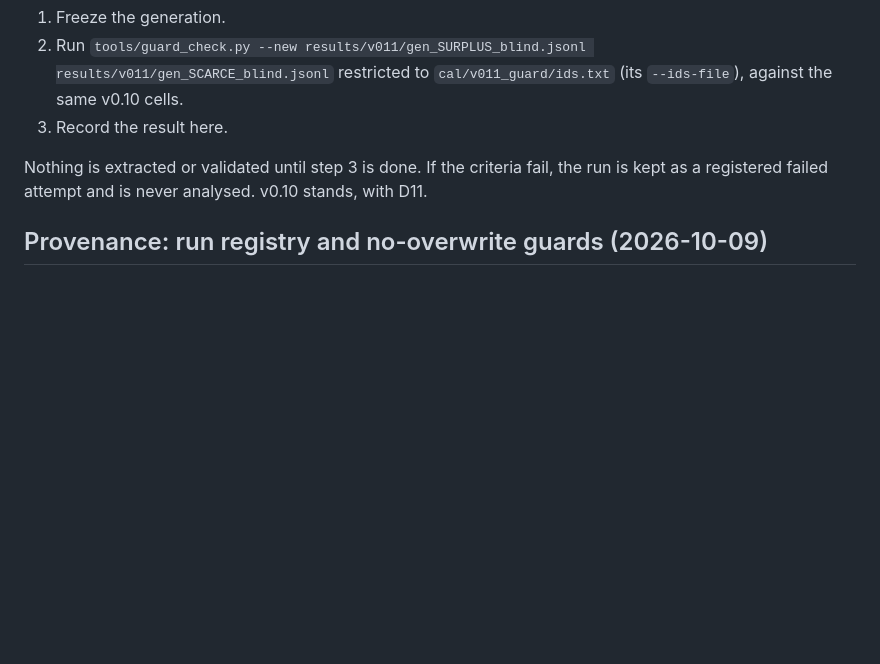
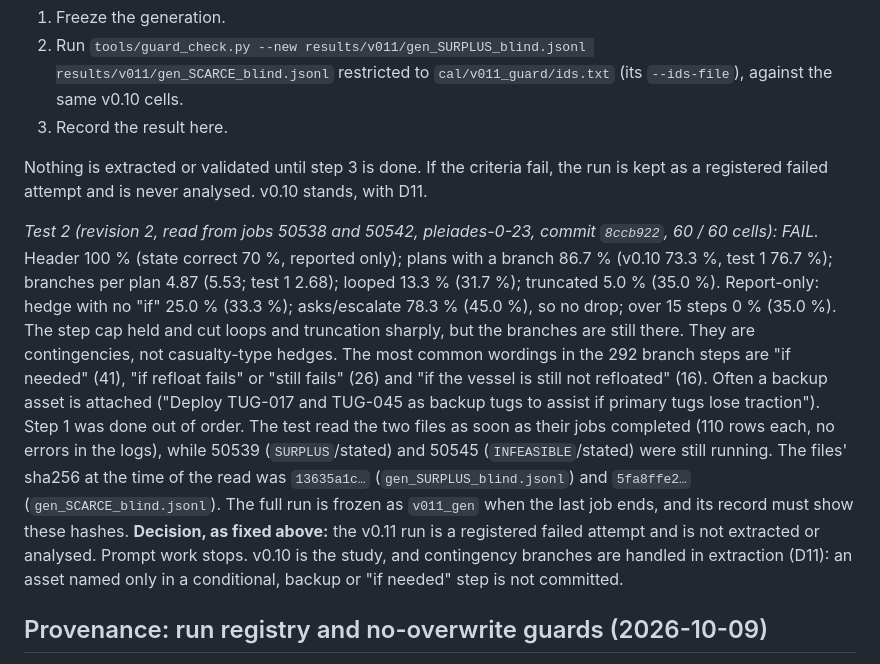
Before and after one commit to M4-on-Github/Resource_Constrained_Planning, a Markdown page: docs/deviations.md, the part around the change. GitHub-like rendering; blank space fills up the shorter version.

Commit message:
D10 test 2: revision 2 fails the branch criteria; v0.11 is a failed attempt, v0.10 stands with D11

```diff
--- a/docs/deviations.md
+++ b/docs/deviations.md
@@ -332,6 +332,28 @@ Nothing is extracted or validated until step 3 is done. If the criteria fail,
 the run is kept as a registered failed attempt and is never analysed. v0.10
 stands, with D11.
 
+*Test 2 (revision 2, read from jobs 50538 and 50542, pleiades-0-23, commit
+`8ccb922`, 60 / 60 cells): FAIL.* Header 100 % (state correct 70 %, reported
+only); plans with a branch 86.7 % (v0.10 73.3 %, test 1 76.7 %); branches per
+plan 4.87 (5.53; test 1 2.68); looped 13.3 % (31.7 %); truncated 5.0 % (35.0 %).
+Report-only: hedge with no "if" 25.0 % (33.3 %); asks/escalate 78.3 % (45.0 %),
+so no drop; over 15 steps 0 % (35.0 %). The step cap held and cut loops and
+truncation sharply, but the branches are still there. They are contingencies,
+not casualty-type hedges. The most common wordings in the 292 branch steps are
+"if needed" (41), "if refloat fails" or "still fails" (26) and "if the vessel
+is still not refloated" (16). Often a backup asset is attached ("Deploy TUG-017
+and TUG-045 as backup tugs to assist if primary tugs lose traction").
+Step 1 was done out of order. The test read the two files as soon as their
+jobs completed (110 rows each, no errors in the logs), while 50539
+(`SURPLUS`/stated) and 50545 (`INFEASIBLE`/stated) were still running. The
+files' sha256 at the time of the read was `13635a1c…` (`gen_SURPLUS_blind.jsonl`)
+and `5fa8ffe2…` (`gen_SCARCE_blind.jsonl`). The full run is frozen as
+`v011_gen` when the last job ends, and its record must show these hashes.
+**Decision, as fixed above:** the v0.11 run is a registered failed attempt and
+is not extracted or analysed. Prompt work stops. v0.10 is the study, and
+contingency branches are handled in extraction (D11): an asset named only in a
+conditional, backup or "if needed" step is not committed.
+
 ## Provenance: run registry and no-overwrite guards (2026-10-09)
 
 `results/` is gitignored, so until now the 880 v0.10 plans and every report
```
